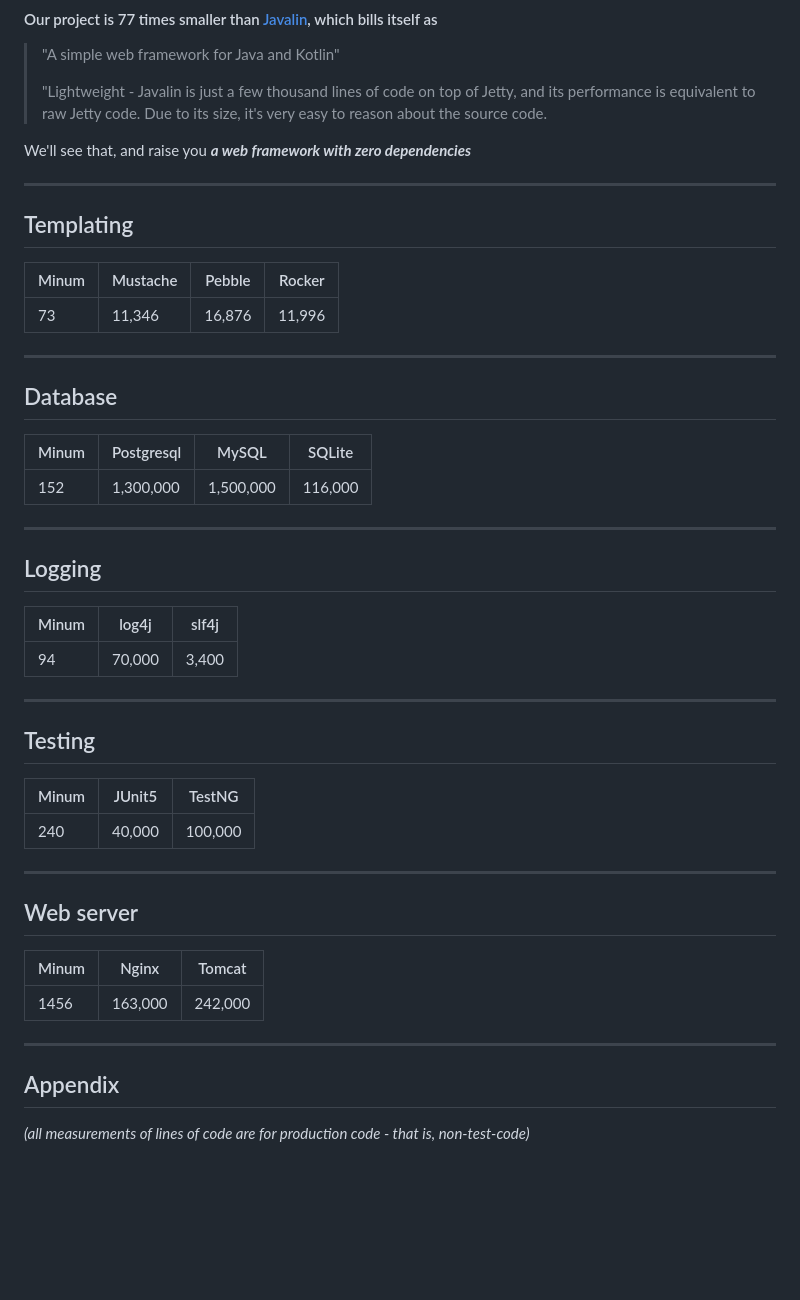
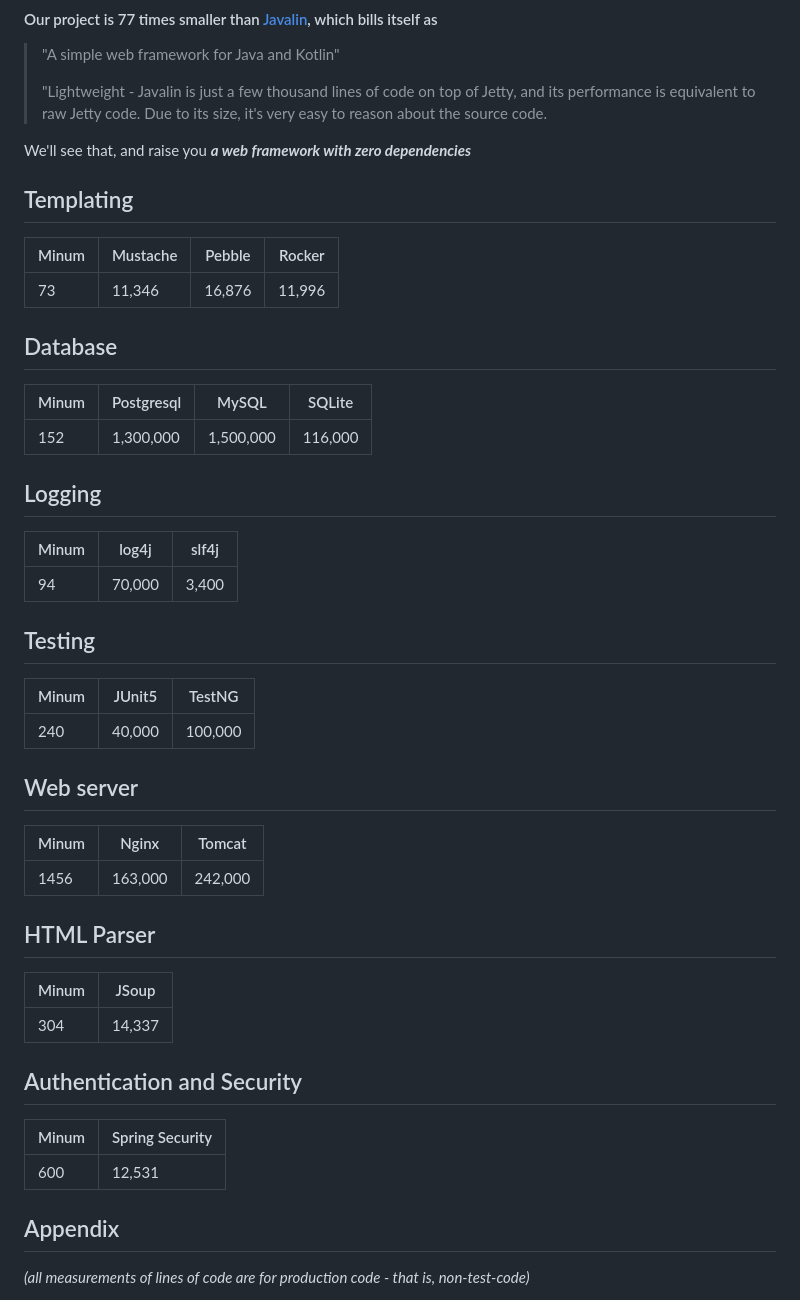
Before and after one commit to byronka/minum, a Markdown page: docs/size_comparisons.md, the part around the change. GitHub-like rendering; blank space fills up the shorter version.

Commit message:
Extra documentation

```diff
--- a/docs/size_comparisons.md
+++ b/docs/size_comparisons.md
@@ -20,8 +20,6 @@ Web frameworks
 We'll see that, and raise you ***a web framework with zero dependencies***
 
 
----
-
 Templating
 ----------
 
@@ -30,7 +28,6 @@ Templating
 | 73    | 11,346   | 16,876 | 11,996 |
 
 
----
 
 Database
 --------
@@ -39,7 +36,6 @@ Database
 |-------|------------|-----------|---------|
 | 152   | 1,300,000  | 1,500,000 | 116,000 |
 
----
 
 Logging
 -------
@@ -48,7 +44,6 @@ Logging
 |-------|--------|-------|
 | 94    | 70,000 | 3,400 |
 
----
 
 Testing
 -------
@@ -57,7 +52,6 @@ Testing
 |-------|--------|---------|
 | 240   | 40,000 | 100,000 |
 
----
 
 Web server
 ----------
@@ -67,8 +61,20 @@ Web server
 | 1456  | 163,000 | 242,000 |
 
 
----
+HTML Parser
+-----------
 
+| Minum | JSoup  |
+|-------|--------|
+| 304   | 14,337 |
+
+
+Authentication and Security
+---------------------------
+
+| Minum | Spring Security |
+|-------|-----------------|
+| 600   | 12,531          |
 
 Appendix
 --------
```
